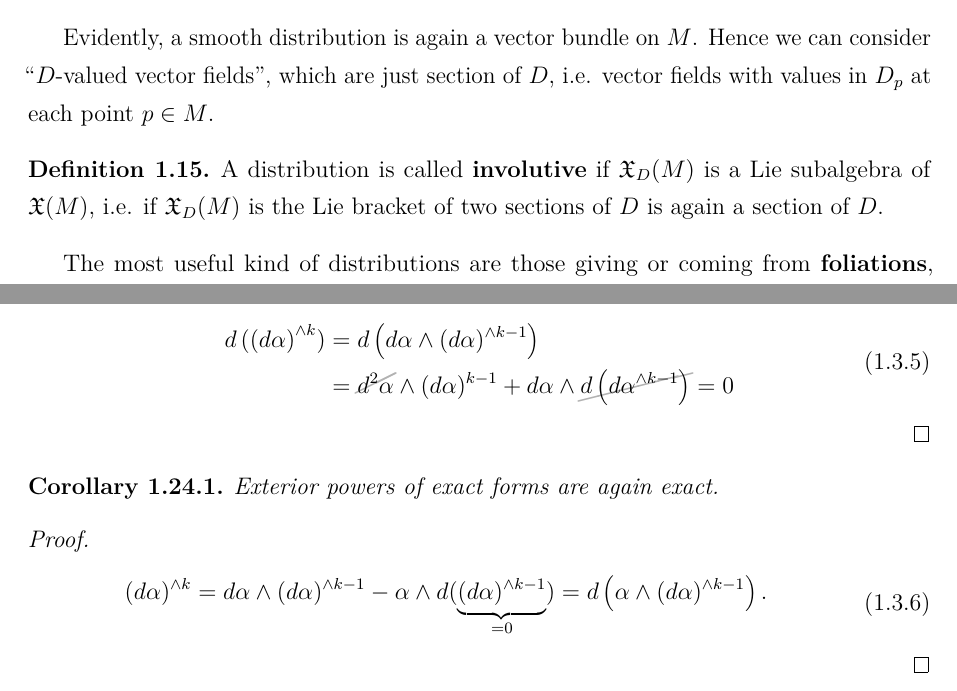
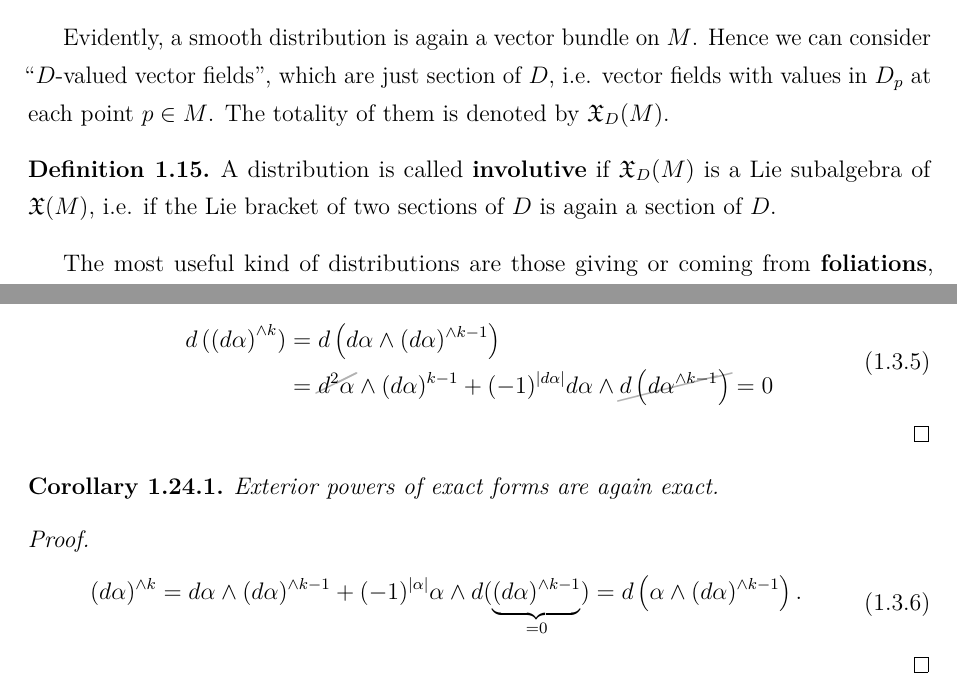
Before and after one commit to mattecapu/hamiltonian-mechanics, a LaTeX thesis (main.tex, which reads background.tex): two parts of pages 9 and 11 of 119, joined at a grey line, cut so that both start at the same text. The pictures show the PDF file main.pdf that the author committed with the source.

Commit message:
Typos chapter 1

```diff
--- a/background.tex
+++ b/background.tex
@@ -173,10 +173,10 @@ The most common way to define a distribution on a manifold its through a set of
 	We say a $k$-dimensional distribution $D$ is \textbf{smooth} if, for any point $p \in M$, there exists an open neighbourhood $U$ of $p$ such that $D$ restricted to $U$ can be generated by $k$ vector fields of $\fields(M)$. Such a set of vector fields is called a \textbf{local frame} for $D$ on $U$.
 \end{definition}
 
-Evidently, a smooth distribution is again a vector bundle on $M$. Hence we can consider ``$D$-valued vector fields'', which are just section of $D$, i.e. vector fields with values in $D_p$ at each point $p \in M$.
+Evidently, a smooth distribution is again a vector bundle on $M$. Hence we can consider ``$D$-valued vector fields'', which are just section of $D$, i.e. vector fields with values in $D_p$ at each point $p \in M$. The totality of them is denoted by $\fields_D(M)$.
 
 \begin{definition}
-	A distribution is called \textbf{involutive} if $\fields_D(M)$ is a Lie subalgebra of $\fields(M)$, i.e. if $\fields_D(M)$ is the Lie bracket of two sections of $D$ is again a section of $D$.
+	A distribution is called \textbf{involutive} if $\fields_D(M)$ is a Lie subalgebra of $\fields(M)$, i.e. if the Lie bracket of two sections of $D$ is again a section of $D$.
 \end{definition}
 
 The most useful kind of distributions are those giving or coming from \textbf{foliations}, i.e. partitions of $M$ into smooth submanifolds\footnote{In a \textbf{regular} folations, leaves have all the same dimension, otherwise the foliation is called \textbf{singular}.} called \textbf{leaves}. Then any foliation clearly induce a distribution given by the tangent spaces of the leaves. It's then natural to ask when the converse is true.
@@ -275,7 +275,7 @@ Clearly, since $d^2 = 0$, \textbf{any exact form is closed}. The converse is not
 \end{corollary}
 \begin{proof}
 	\begin{eqalign}
-		(d\alpha)^{\wedge k} = d\alpha \wedge (d\alpha)^{\wedge k-1} - \alpha \wedge d(\underbrace{(d\alpha)^{\wedge k-1}}_{=0}) = d\left(\alpha \wedge (d\alpha)^{\wedge k-1}\right).
+		(d\alpha)^{\wedge k} = d\alpha \wedge (d\alpha)^{\wedge k-1}  + (-1)^{|\alpha|} \alpha \wedge d(\underbrace{(d\alpha)^{\wedge k-1}}_{=0}) = d\left(\alpha \wedge (d\alpha)^{\wedge k-1}\right).
 	\end{eqalign}
 \end{proof}
 
```
Also changed, not shown: main.pdf, background.tex (6 more changed lines).
